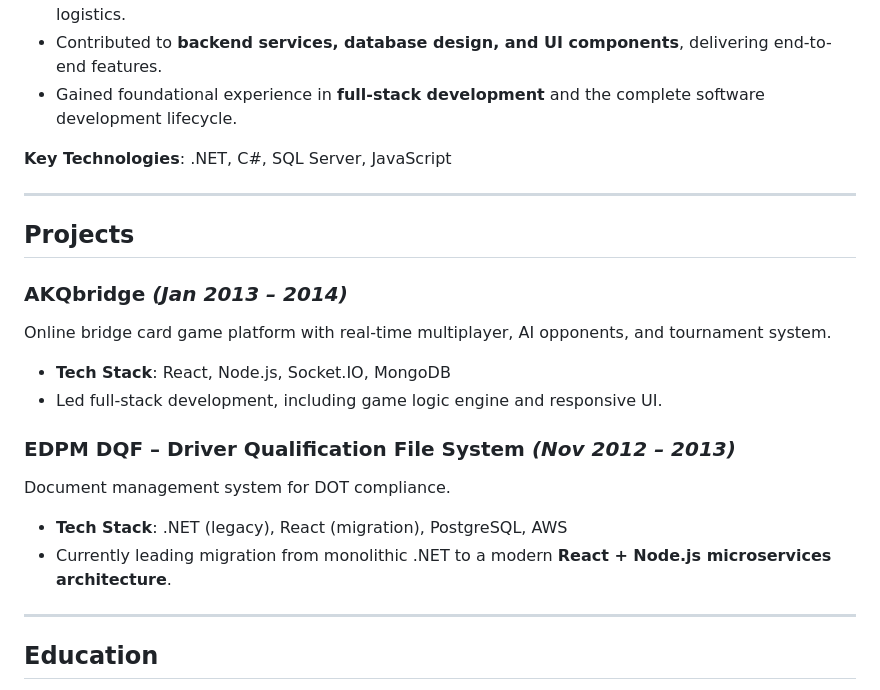
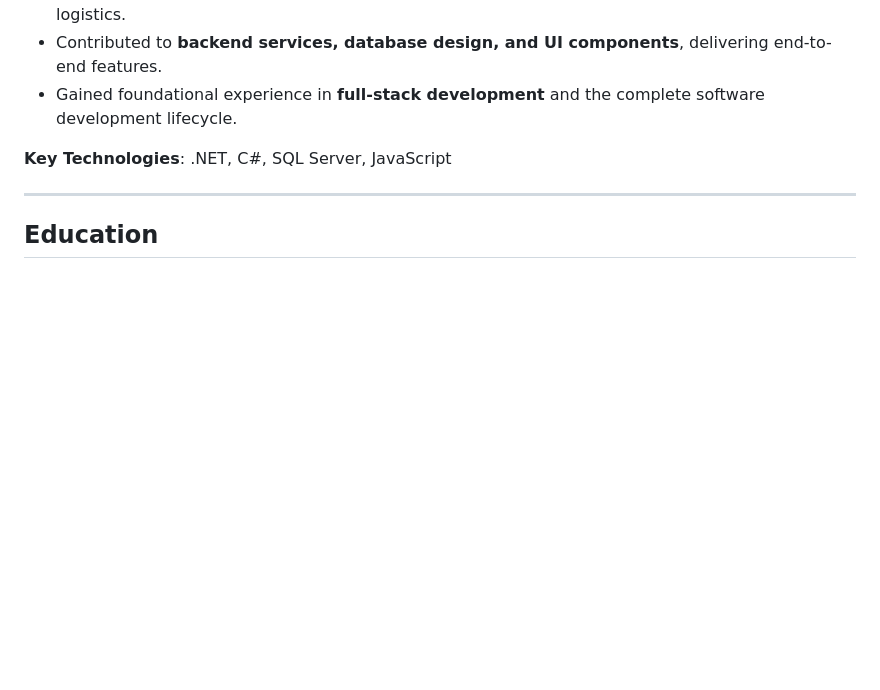
Before and after one commit to shkor42/shkor42.github.io, a Markdown page: index.md, the part around the change printed below. Drawn GitHub-style; blank space fills up the shorter version.

```diff
--- a/index.md
+++ b/index.md
@@ -133,20 +133,6 @@ Certainly! Here's your requested experience rewritten in the clean, professional
 
 ---
 
-## **Projects**
-
-### **AKQbridge** *(Jan 2013 – 2014)*
-Online bridge card game platform with real-time multiplayer, AI opponents, and tournament system.
-- **Tech Stack**: React, Node.js, Socket.IO, MongoDB
-- Led full-stack development, including game logic engine and responsive UI.
-
-### **EDPM DQF – Driver Qualification File System** *(Nov 2012 – 2013)*
-Document management system for DOT compliance.
-- **Tech Stack**: .NET (legacy), React (migration), PostgreSQL, AWS
-- Currently leading migration from monolithic .NET to a modern **React + Node.js microservices architecture**.
-
----
-
 ## **Education**
 
 **Bachelor of Science in Computer Science**
```
Also changed, not shown: other parts of index.md (+1 -1 lines).
